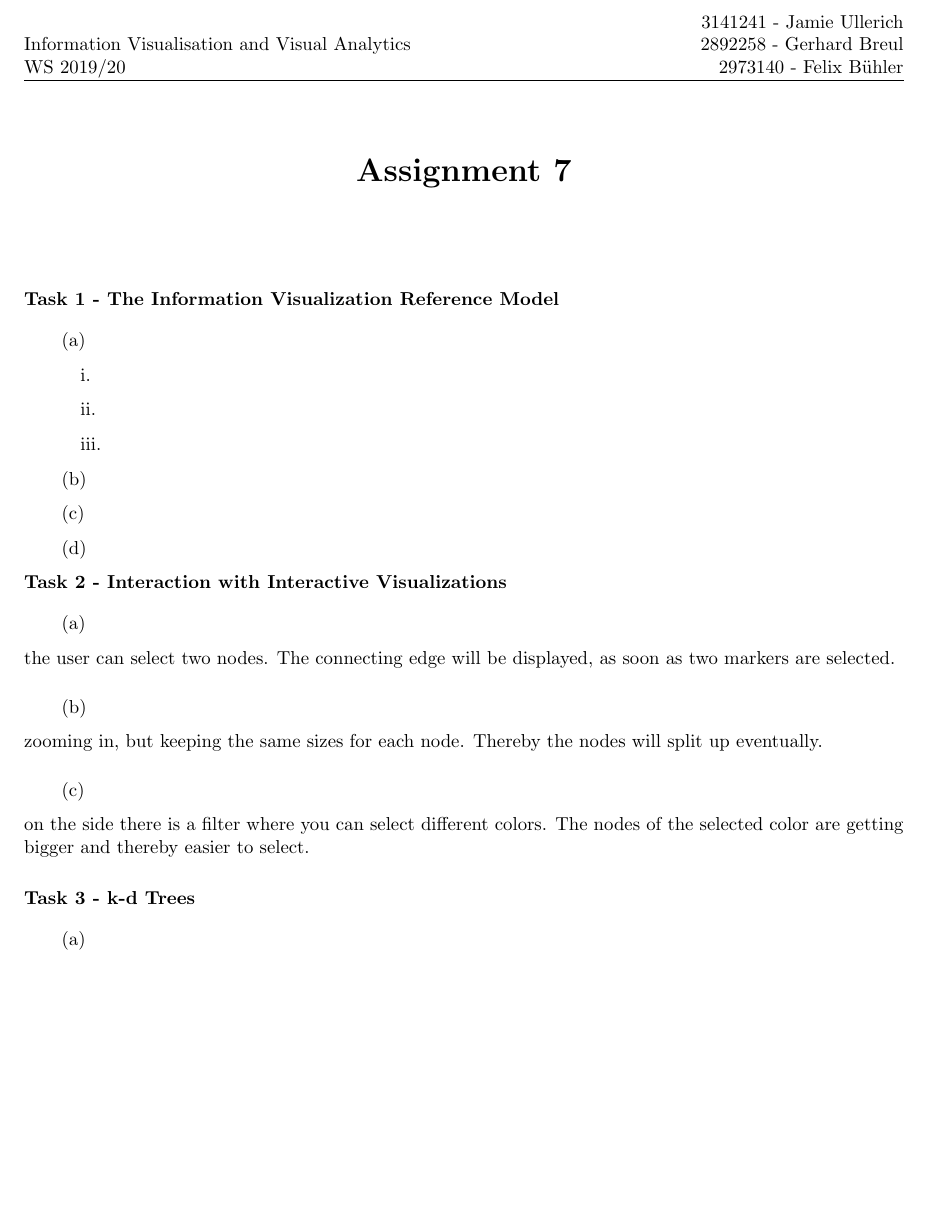
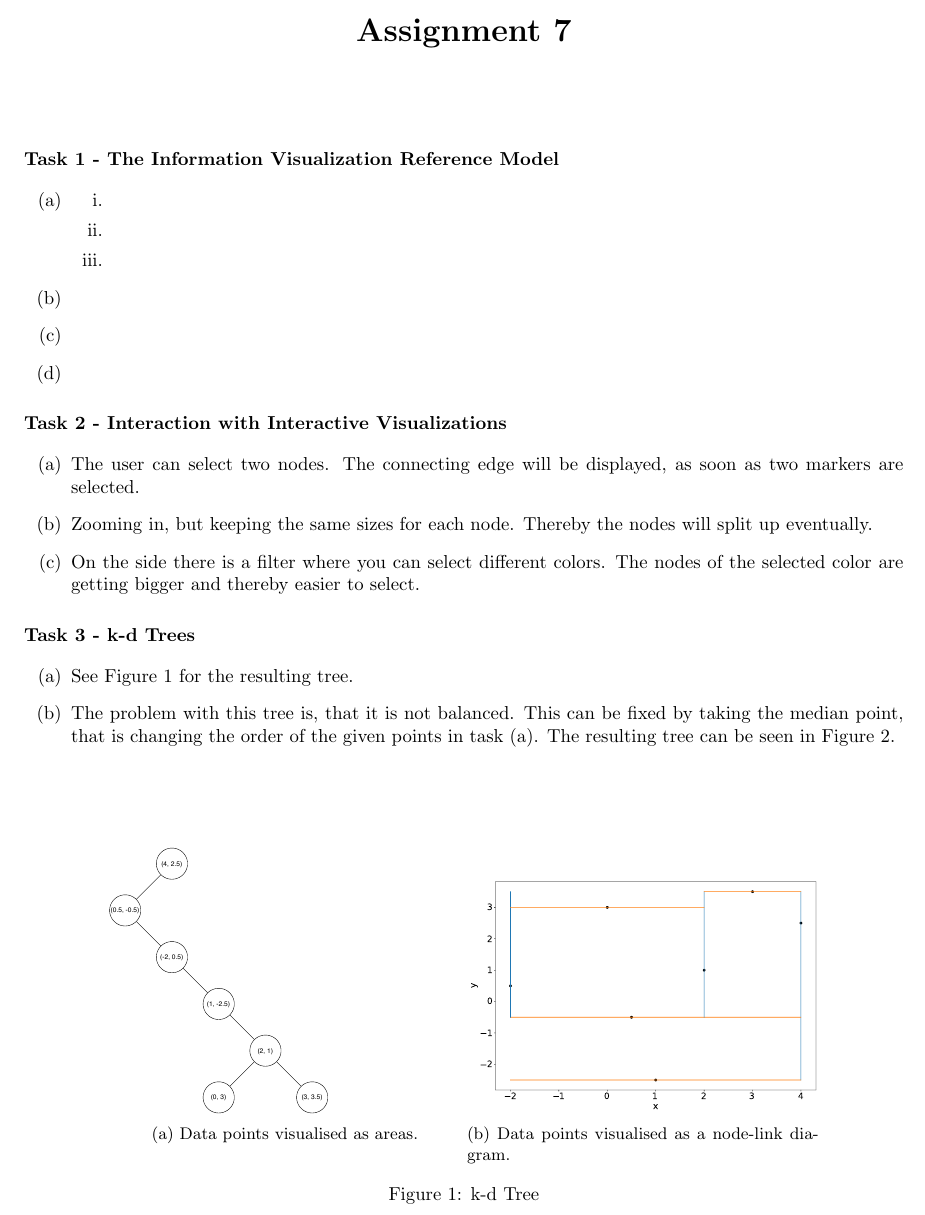
Before and after one commit to Stunkymonkey/infovis, a LaTeX document (ex7/Breul_Bühler_Ullerich.tex): part of the page before the commit and part of page 1 of 2 after it, cut at the place of the change, the shorter picture padded with empty space. Compiled offline with pdfLaTeX.

Commit message:
7.3 done

```diff
--- a/ex7/Breul_Bühler_Ullerich.tex
+++ b/ex7/Breul_Bühler_Ullerich.tex
@@ -11,7 +11,7 @@
 \usepackage{fancyhdr}
 \pagestyle{fancy}
 \fancyhf{}
-\fancyhead[R]{3141241 - Jamie Ullerich \\ 2892258 - Gerhard Breul \\ 2973140 - Felix Bühler}
+\fancyhead[R]{ 2973140 - Felix Bühler \\ 2892258 - Gerhard Breul \\  3141241 - Jamie Ullerich}
 \fancyhead[L]{Information Visualisation and Visual Analytics \\ WS 2019/20 }
 \renewcommand{\headrulewidth}{0.5pt}
 \usepackage{tikz}
@@ -35,19 +35,42 @@
 \thispagestyle{fancy}
 
 \section*{Task 1 - The Information Visualization Reference Model}
-\subsection*{(a)}
-\subsubsection*{i.}
-\subsubsection*{ii.}
-\subsubsection*{iii.}
-\subsection*{(b)}
-\subsection*{(c)}
-\subsection*{(d)}
+\begin{enumerate}
+	\item[(a)]
+		\begin{enumerate}
+			\item[i.]
+			\item[ii.]
+			\item[iii.]
+		\end{enumerate}
+	\item[(b)]
+	\item[(c)]
+	\item[(d)]
+\end{enumerate}
+
 
 \section*{Task 2 - Interaction with Interactive Visualizations}
-\subsection*{(a)} the user can select two nodes. The connecting edge will be displayed, as soon as two markers are selected.
-\subsection*{(b)} zooming in, but keeping the same sizes for each node. Thereby the nodes will split up eventually.
-\subsection*{(c)} on the side there is a filter where you can select different colors. The nodes of the selected color are getting bigger and thereby easier to select.
+\begin{enumerate}
+	\item[(a)]The user can select two nodes. The connecting edge will be displayed, as soon as two markers are selected.
+	\item[(b)]Zooming in, but keeping the same sizes for each node. Thereby the nodes will split up eventually.
+	\item[(c)]On the side there is a filter where you can select different colors. The nodes of the selected color are getting bigger and thereby easier to select.
+\end{enumerate}
 
 \section*{Task 3 - k-d Trees}
-\subsection*{(a)}
-\subsection*{(b)}
+\begin{enumerate}
+	\item[(a)] See \Cref*{kdtree} for the resulting tree.
+	\begin{figure}
+		\centering
+		\begin{subfigure}[t]{.4\textwidth}
+			\includegraphics[height=5cm]{2-dtree.pdf}
+			\caption{Data points visualised as areas.}
+		\end{subfigure}
+	\begin{subfigure}[t]{.4\textwidth}
+		\includegraphics[width=\linewidth]{2dtree_nodelink.pdf}
+		\caption{Data points visualised as a node-link diagram.}
+	\end{subfigure}
+	\caption{k-d Tree}
+	\label{kdtree}
+	\end{figure}
+	\item[(b)] The problem with this tree is, that it is not balanced.
+	This can be fixed by taking the median point, that is changing the order of the given points in task (a).
+	The resulting tree can be seen in \Cref*{kdtree2}.
@@ -54,2 +88,5 @@
+	\label{kdtree2}
+\end{figure}
+\end{enumerate}
 
 \end{document}
```
Also changed, not shown: ex7/2-dtree.pdf (added), ex7/2dtree_nodelink.pdf (added), ex7/2dtree_nodelink2.pdf (added), ex7/Breul_Bühler_Ullerich.pdf, ex7/kd-tree2.pdf (added), ex7/Breul_Bühler_Ullerich.tex (11 more changed lines).
